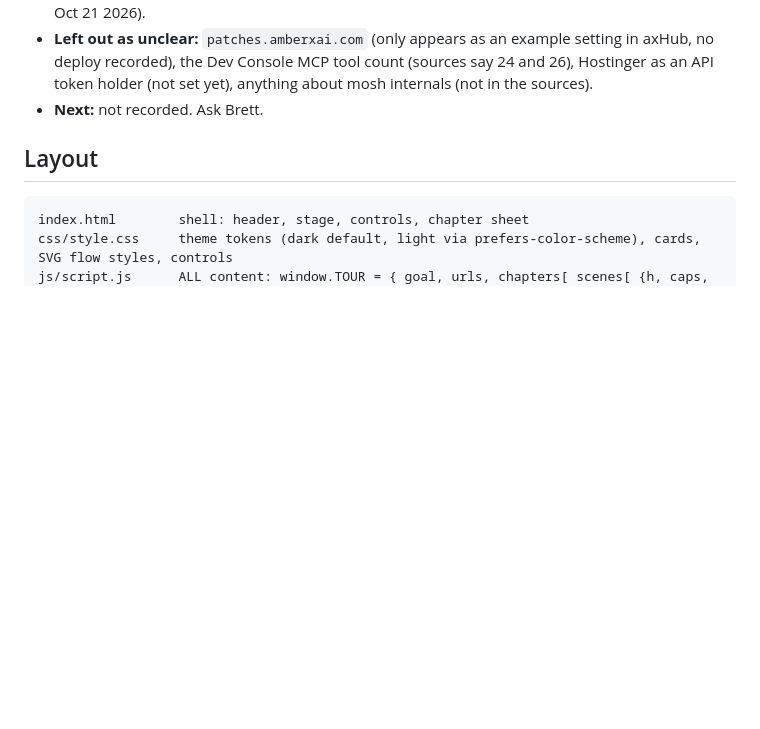
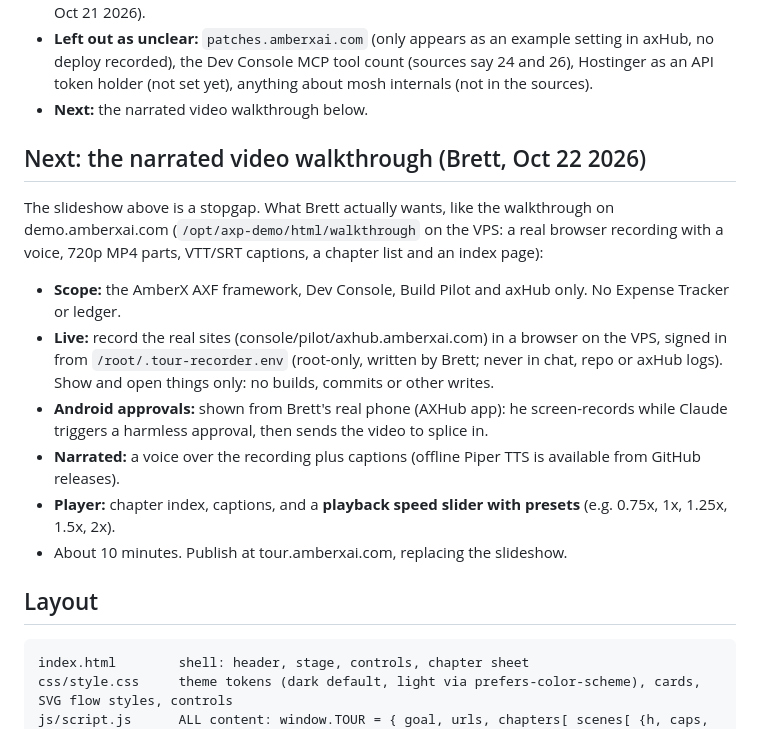
Before and after one commit to MossesX/Amberx-tour, a Markdown page: CLAUDE.md, the part around the change. Rendered like a GitHub page; blank space fills up the shorter version.

Commit message:
CLAUDE.md: record Brett's plan for the narrated live video walkthrough
Co-Authored-By: Claude Opus 5.5 <noreply@anthropic.com>
Claude-Session: https://claude.ai/code/session_01HTJcF2GkwYpQv9773Mmf4J

```diff
--- a/CLAUDE.md
+++ b/CLAUDE.md
@@ -25,7 +25,23 @@ It opens by explaining the goal, then tours the apps, then shows how everything
 - **Left out as unclear:** `patches.amberxai.com` (only appears as an example setting in axHub, no deploy recorded),
   the Dev Console MCP tool count (sources say 24 and 26), Hostinger as an API token holder (not set yet), anything
   about mosh internals (not in the sources).
-- **Next:** not recorded. Ask Brett.
+- **Next:** the narrated video walkthrough below.
+
+## Next: the narrated video walkthrough (Brett, Oct 22 2026)
+
+The slideshow above is a stopgap. What Brett actually wants, like the walkthrough on demo.amberxai.com
+(`/opt/axp-demo/html/walkthrough` on the VPS: a real browser recording with a voice, 720p MP4 parts, VTT/SRT
+captions, a chapter list and an index page):
+
+- **Scope:** the AmberX AXF framework, Dev Console, Build Pilot and axHub only. No Expense Tracker or ledger.
+- **Live:** record the real sites (console/pilot/axhub.amberxai.com) in a browser on the VPS, signed in from
+  `/root/.tour-recorder.env` (root-only, written by Brett; never in chat, repo or axHub logs). Show and open
+  things only: no builds, commits or other writes.
+- **Android approvals:** shown from Brett's real phone (AXHub app): he screen-records while Claude triggers a
+  harmless approval, then sends the video to splice in.
+- **Narrated:** a voice over the recording plus captions (offline Piper TTS is available from GitHub releases).
+- **Player:** chapter index, captions, and a **playback speed slider with presets** (e.g. 0.75x, 1x, 1.25x, 1.5x, 2x).
+- About 10 minutes. Publish at tour.amberxai.com, replacing the slideshow.
 
 ## Layout
 
```
